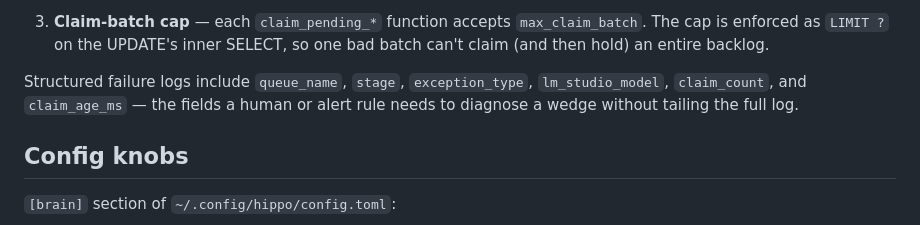
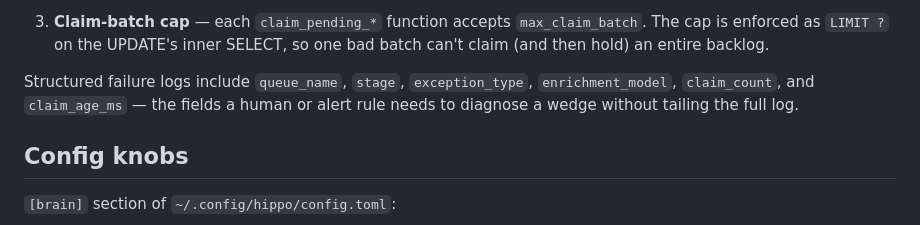
Before and after one commit to stevencarpenter/hippo, a Markdown page: docs/brain-watchdog.md, the part around the change. GitHub-like rendering.

```diff
--- a/docs/brain-watchdog.md
+++ b/docs/brain-watchdog.md
@@ -31,7 +31,7 @@ failure-mode legs that made that possible.
    SELECT, so one bad batch can't claim (and then hold) an entire backlog.
 
 Structured failure logs include `queue_name`, `stage`, `exception_type`,
-`lm_studio_model`, `claim_count`, and `claim_age_ms` — the fields a human or
+`enrichment_model`, `claim_count`, and `claim_age_ms` — the fields a human or
 alert rule needs to diagnose a wedge without tailing the full log.
 
 ## Config knobs
```
Also changed, not shown: CLAUDE.md (+1 -1 lines), 1 other file.
